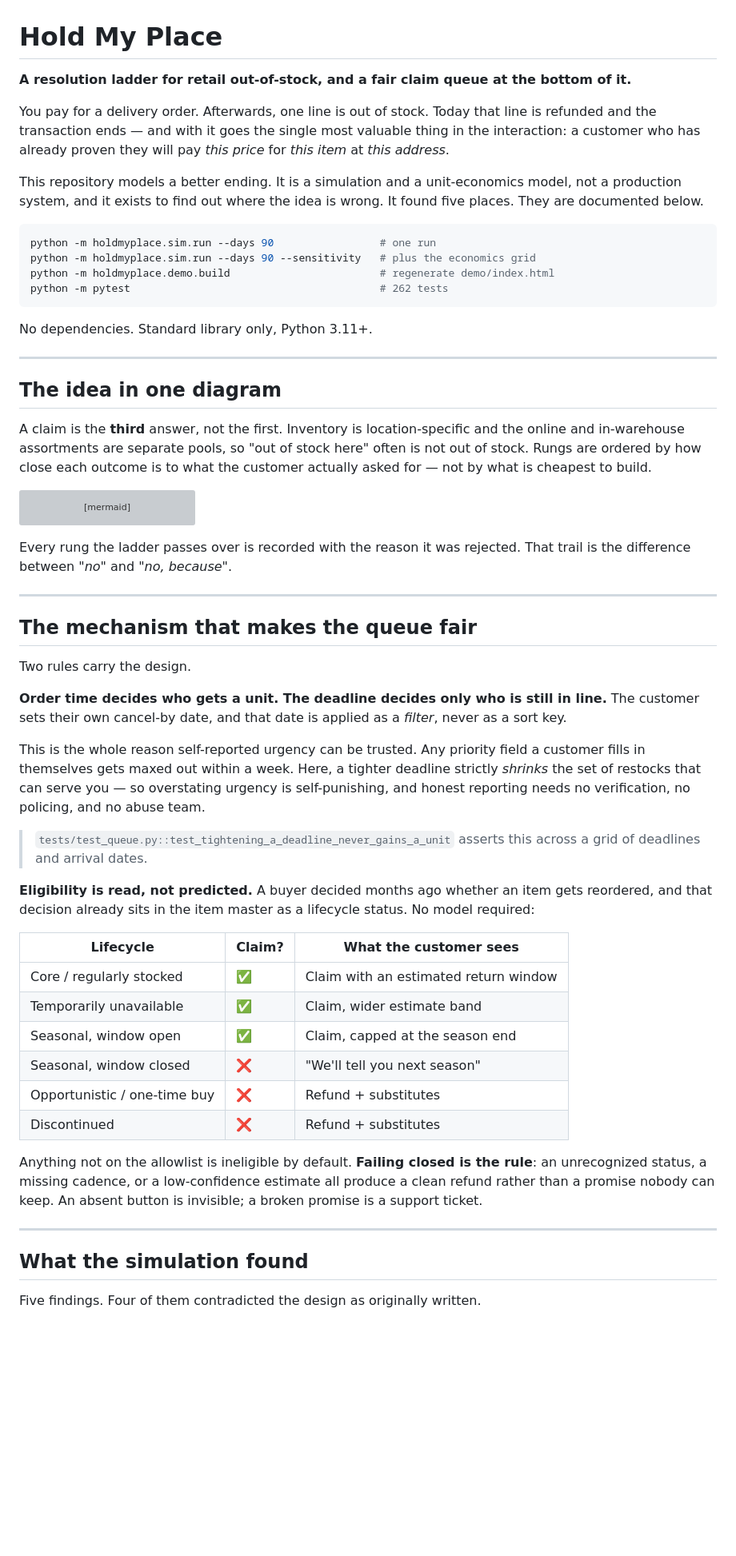
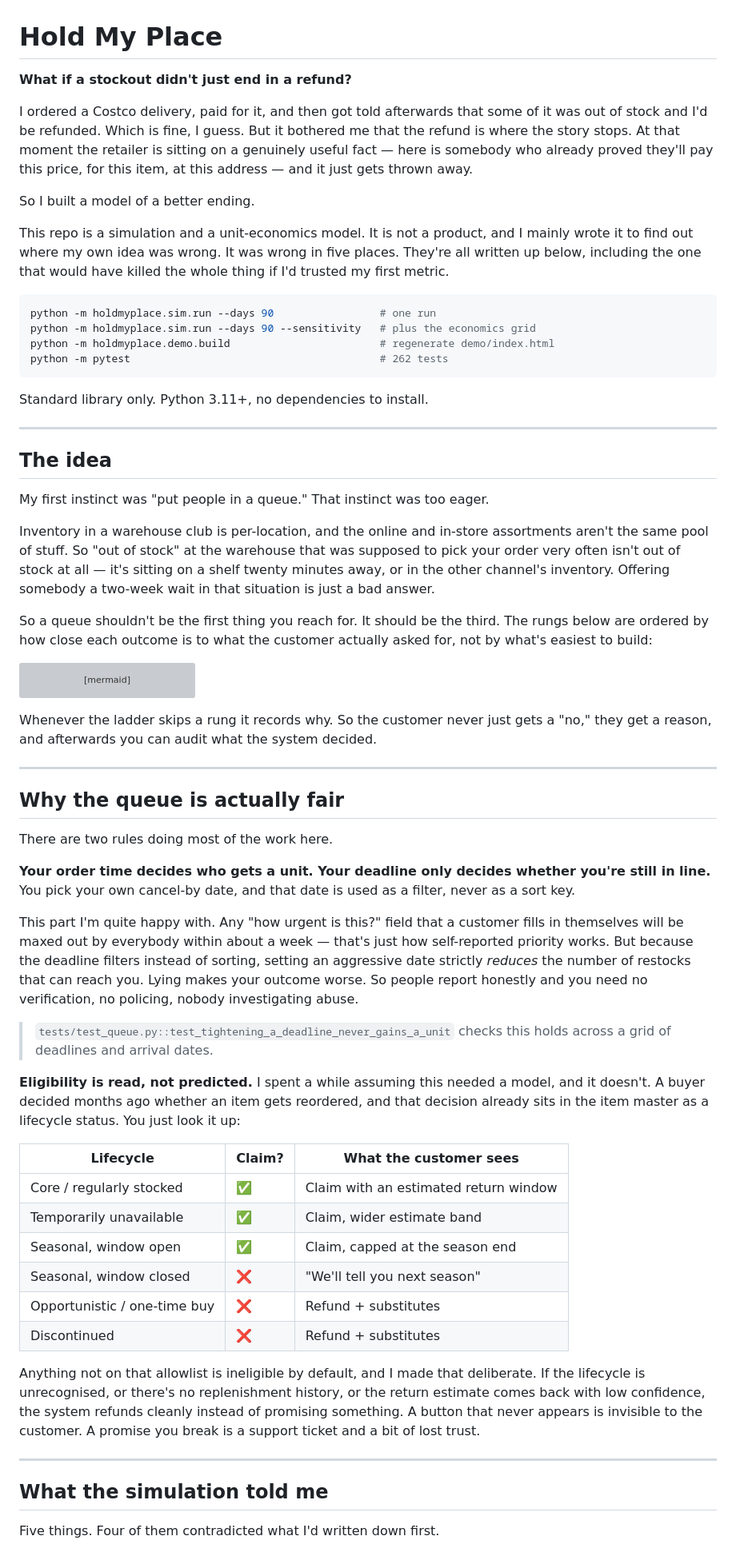
Before and after one commit to codeC02003/HoldMyPlace, a Markdown page: README.md, the part around one of its changes. Shown at 80% size. Drawn GitHub-style; blank space fills up the shorter version; grey boxes are pictures that could not be loaded.

````diff
--- a/README.md
+++ b/README.md
@@ -1,15 +1,20 @@
 # Hold My Place
 
-**A resolution ladder for retail out-of-stock, and a fair claim queue at the bottom of it.**
+**What if a stockout didn't just end in a refund?**
 
-You pay for a delivery order. Afterwards, one line is out of stock. Today that
-line is refunded and the transaction ends — and with it goes the single most
-valuable thing in the interaction: a customer who has already proven they will
-pay *this price* for *this item* at *this address*.
+I ordered a Costco delivery, paid for it, and then got told afterwards that some
+of it was out of stock and I'd be refunded. Which is fine, I guess. But it
+bothered me that the refund is where the story stops. At that moment the
+retailer is sitting on a genuinely useful fact — here is somebody who already
+proved they'll pay this price, for this item, at this address — and it just
+gets thrown away.
 
-This repository models a better ending. It is a simulation and a unit-economics
-model, not a production system, and it exists to find out where the idea is
-wrong. It found five places. They are documented below.
+So I built a model of a better ending.
+
+This repo is a simulation and a unit-economics model. It is not a product, and
+I mainly wrote it to find out where my own idea was wrong. It was wrong in five
+places. They're all written up below, including the one that would have killed
+the whole thing if I'd trusted my first metric.
 
 ```bash
 python -m holdmyplace.sim.run --days 90                 # one run
@@ -18,16 +23,23 @@ python -m holdmyplace.demo.build                        # regenerate demo/index.
 python -m pytest                                        # 262 tests
 ```
 
-No dependencies. Standard library only, Python 3.11+.
+Standard library only. Python 3.11+, no dependencies to install.
 
 ---
 
-## The idea in one diagram
+## The idea
 
-A claim is the **third** answer, not the first. Inventory is location-specific
-and the online and in-warehouse assortments are separate pools, so "out of stock
-here" often is not out of stock. Rungs are ordered by how close each outcome is
-to what the customer actually asked for — not by what is cheapest to build.
+My first instinct was "put people in a queue." That instinct was too eager.
+
+Inventory in a warehouse club is per-location, and the online and in-store
+assortments aren't the same pool of stuff. So "out of stock" at the warehouse
+that was supposed to pick your order very often isn't out of stock at all — it's
+sitting on a shelf twenty minutes away, or in the other channel's inventory.
+Offering somebody a two-week wait in that situation is just a bad answer.
+
+So a queue shouldn't be the first thing you reach for. It should be the third.
+The rungs below are ordered by how close each outcome is to what the customer
+actually asked for, not by what's easiest to build:
 
 ```mermaid
 flowchart TD
@@ -42,31 +54,33 @@ flowchart TD
     E -->|no| F[Refund, nothing more]
 ```
 
-Every rung the ladder passes over is recorded with the reason it was rejected.
-That trail is the difference between *"no"* and *"no, because"*.
+Whenever the ladder skips a rung it records why. So the customer never just gets
+a "no," they get a reason, and afterwards you can audit what the system decided.
 
 ---
 
-## The mechanism that makes the queue fair
+## Why the queue is actually fair
 
-Two rules carry the design.
+There are two rules doing most of the work here.
 
-**Order time decides who gets a unit. The deadline decides only who is still in
-line.** The customer sets their own cancel-by date, and that date is applied as
-a *filter*, never as a sort key.
+**Your order time decides who gets a unit. Your deadline only decides whether
+you're still in line.** You pick your own cancel-by date, and that date is used
+as a filter, never as a sort key.
 
-This is the whole reason self-reported urgency can be trusted. Any priority
-field a customer fills in themselves gets maxed out within a week. Here, a
-tighter deadline strictly *shrinks* the set of restocks that can serve you — so
-overstating urgency is self-punishing, and honest reporting needs no
-verification, no policing, and no abuse team.
+This part I'm quite happy with. Any "how urgent is this?" field that a customer
+fills in themselves will be maxed out by everybody within about a week — that's
+just how self-reported priority works. But because the deadline filters instead
+of sorting, setting an aggressive date strictly *reduces* the number of restocks
+that can reach you. Lying makes your outcome worse. So people report honestly
+and you need no verification, no policing, nobody investigating abuse.
 
 > `tests/test_queue.py::test_tightening_a_deadline_never_gains_a_unit`
-> asserts this across a grid of deadlines and arrival dates.
+> checks this holds across a grid of deadlines and arrival dates.
 
-**Eligibility is read, not predicted.** A buyer decided months ago whether an
-item gets reordered, and that decision already sits in the item master as a
-lifecycle status. No model required:
+**Eligibility is read, not predicted.** I spent a while assuming this needed a
+model, and it doesn't. A buyer decided months ago whether an item gets
+reordered, and that decision already sits in the item master as a lifecycle
+status. You just look it up:
 
 | Lifecycle | Claim? | What the customer sees |
 |---|---|---|
@@ -77,14 +91,16 @@ lifecycle status. No model required:
 | Opportunistic / one-time buy | ❌ | Refund + substitutes |
 | Discontinued | ❌ | Refund + substitutes |
 
-Anything not on the allowlist is ineligible by default. **Failing closed is the
-rule**: an unrecognized status, a missing cadence, or a low-confidence estimate
-all produce a clean refund rather than a promise nobody can keep. An absent
-button is invisible; a broken promise is a support ticket.
+Anything not on that allowlist is ineligible by default, and I made that
+deliberate. If the lifecycle is unrecognised, or there's no replenishment
+history, or the return estimate comes back with low confidence, the system
+refunds cleanly instead of promising something. A button that never appears is
+invisible to the customer. A promise you break is a support ticket and a bit of
+lost trust.
 
 ---
 
-## What the simulation found
+## What the simulation told me
 
-Five findings. Four of them contradicted the design as originally written.
+Five things. Four of them contradicted what I'd written down first.
 
````
Also changed, not shown: other parts of README.md (+104 -85 lines).
